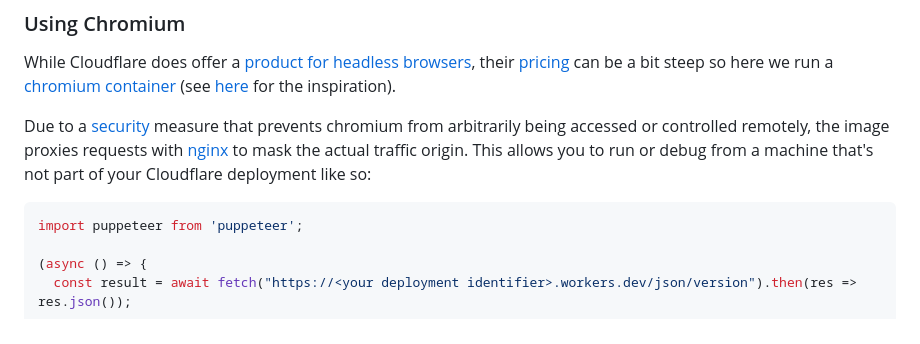
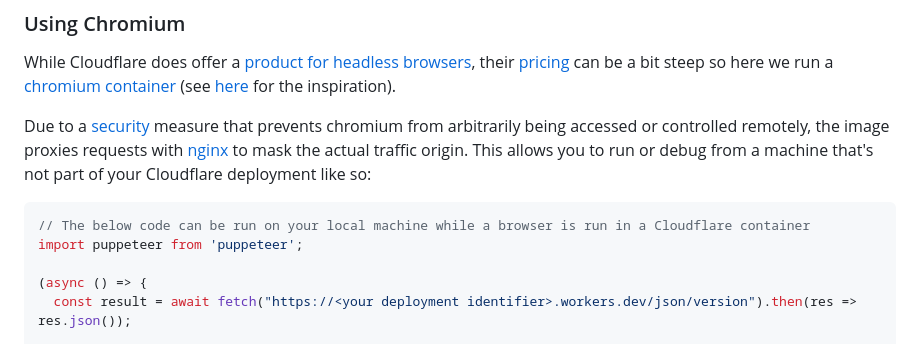
Before and after one commit to lsd-so/agentflare, a Markdown page: README.md, the part around the change. Drawn GitHub-style.

Commit message:
add comment to code example

````diff
--- a/README.md
+++ b/README.md
@@ -69,6 +69,7 @@ While Cloudflare does offer a [product for headless browsers](https://developers
 Due to a [security](https://chromium-review.googlesource.com/c/chromium/src/+/952522) measure that prevents chromium from arbitrarily being accessed or controlled remotely, the image proxies requests with [nginx](https://github.com/lsd-so/agentflare/blob/main/browser/nginx.conf#L26) to mask the actual traffic origin. This allows you to run or debug from a machine that's not part of your Cloudflare deployment like so:
 
 ```typescript
+// The below code can be run on your local machine while a browser is run in a Cloudflare container
 import puppeteer from 'puppeteer';
 
 (async () => {
````
